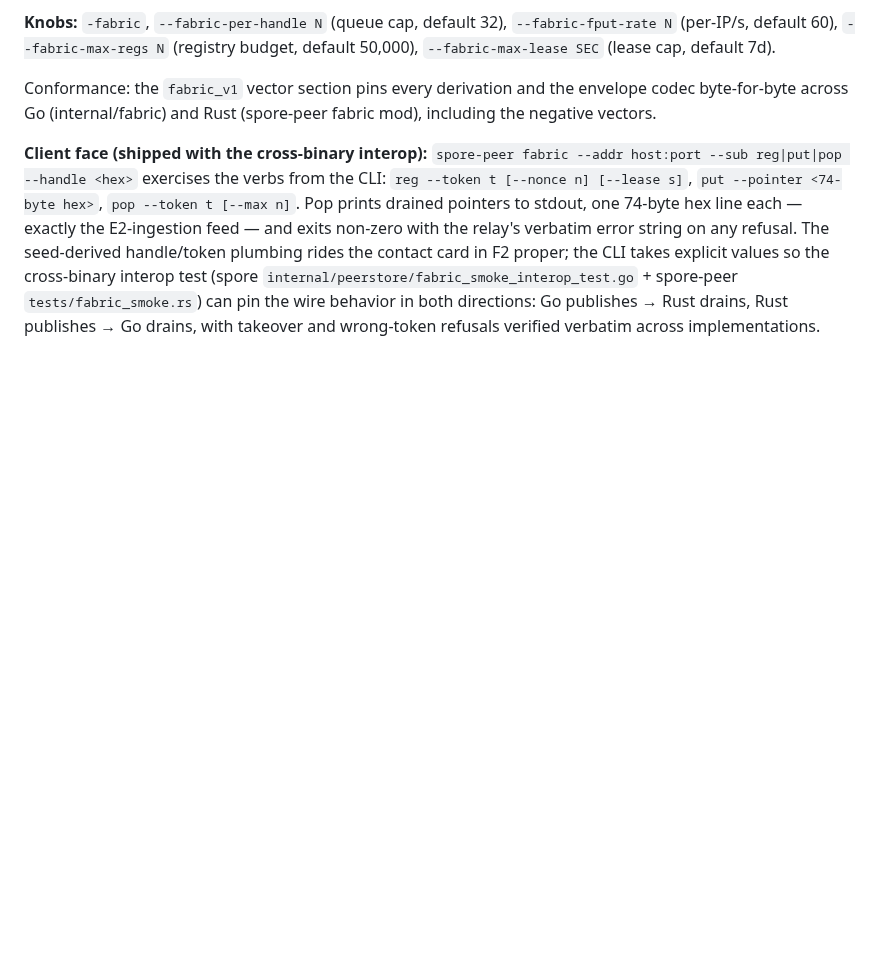
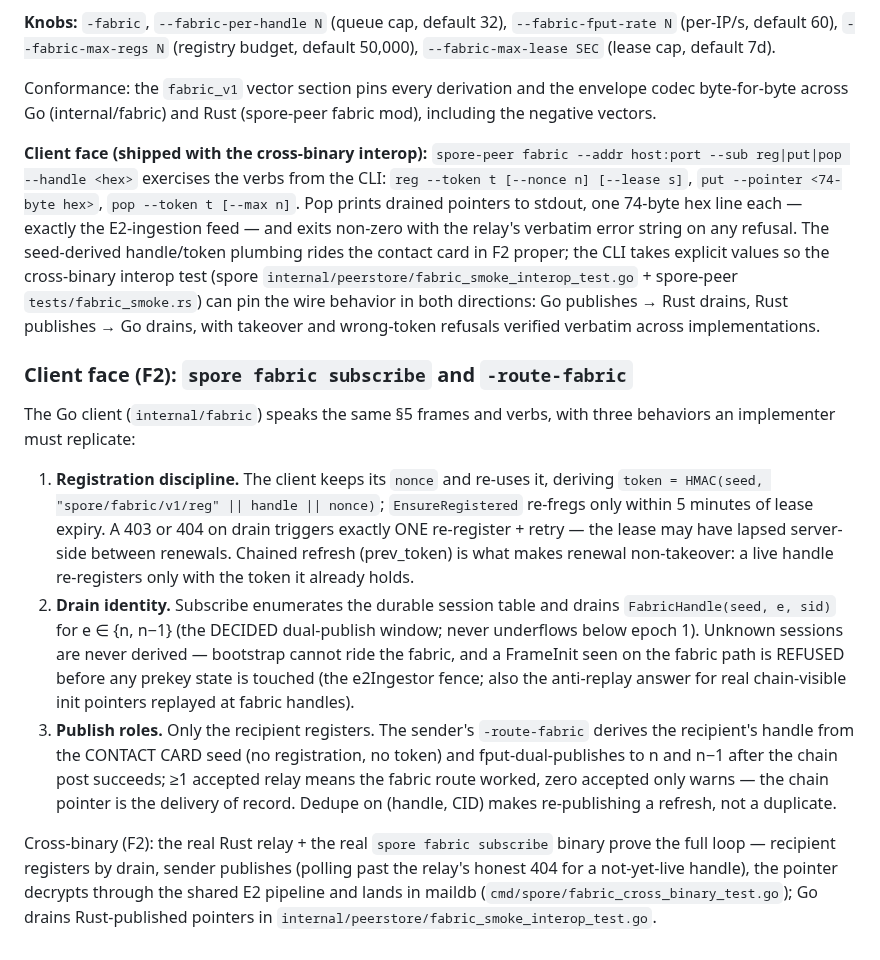
Before and after one commit to liqdmetal/spore, a Markdown page: docs/WIRE_SPEC.md, the part around the change. Rendered like a GitHub page; blank space fills up the shorter version.

Commit message:
docs(fabric): F2 shipped - RELAY_FABRIC status/slices, WIRE_SPEC client face, roadmap row 8
WIRE_SPEC section 8 gains the client-face contract (registration
discipline, drain identity with the bootstrap fence, publish roles) so a
Rust or third-party client implements the same three behaviors the
cross-binary tests pin. RELAY_FABRIC marks F2 shipped with what actually
landed; roadmap row 8 moves the pointer-forwarding half from designed to
F1+F2 shipped (F3 redundancy + audit remains).

```diff
--- a/docs/WIRE_SPEC.md
+++ b/docs/WIRE_SPEC.md
@@ -262,3 +262,36 @@ F2 proper; the CLI takes explicit values so the cross-binary interop test
 `tests/fabric_smoke.rs`) can pin the wire behavior in both directions:
 Go publishes → Rust drains, Rust publishes → Go drains, with takeover and
 wrong-token refusals verified verbatim across implementations.
+
+### Client face (F2): `spore fabric subscribe` and `-route-fabric`
+
+The Go client (`internal/fabric`) speaks the same §5 frames and verbs, with
+three behaviors an implementer must replicate:
+
+1. **Registration discipline.** The client keeps its `nonce` and re-uses it,
+   deriving `token = HMAC(seed, "spore/fabric/v1/reg" || handle || nonce)`;
+   `EnsureRegistered` re-fregs only within 5 minutes of lease expiry. A 403
+   or 404 on drain triggers exactly ONE re-register + retry — the lease may
+   have lapsed server-side between renewals. Chained refresh (prev_token) is
+   what makes renewal non-takeover: a live handle re-registers only with the
+   token it already holds.
+2. **Drain identity.** Subscribe enumerates the durable session table and
+   drains `FabricHandle(seed, e, sid)` for e ∈ {n, n−1} (the DECIDED
+   dual-publish window; never underflows below epoch 1). Unknown sessions
+   are never derived — bootstrap cannot ride the fabric, and a FrameInit
+   seen on the fabric path is REFUSED before any prekey state is touched
+   (the e2Ingestor fence; also the anti-replay answer for real chain-visible
+   init pointers replayed at fabric handles).
+3. **Publish roles.** Only the recipient registers. The sender's
+   `-route-fabric` derives the recipient's handle from the CONTACT CARD seed
+   (no registration, no token) and fput-dual-publishes to n and n−1 after
+   the chain post succeeds; ≥1 accepted relay means the fabric route worked,
+   zero accepted only warns — the chain pointer is the delivery of record.
+   Dedupe on (handle, CID) makes re-publishing a refresh, not a duplicate.
+
+Cross-binary (F2): the real Rust relay + the real `spore fabric subscribe`
+binary prove the full loop — recipient registers by drain, sender publishes
+(polling past the relay's honest 404 for a not-yet-live handle), the pointer
+decrypts through the shared E2 pipeline and lands in maildb
+(`cmd/spore/fabric_cross_binary_test.go`); Go drains Rust-published pointers
+in `internal/peerstore/fabric_smoke_interop_test.go`.
```
Also changed, not shown: ROADMAP.md (+1 -1 lines), docs/RELAY_FABRIC.md (+4 -3 lines).
